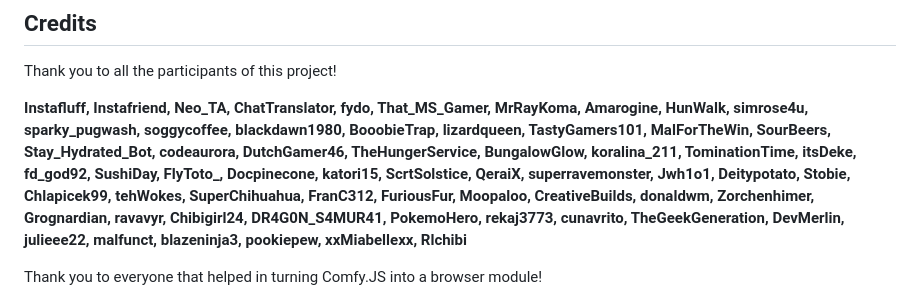
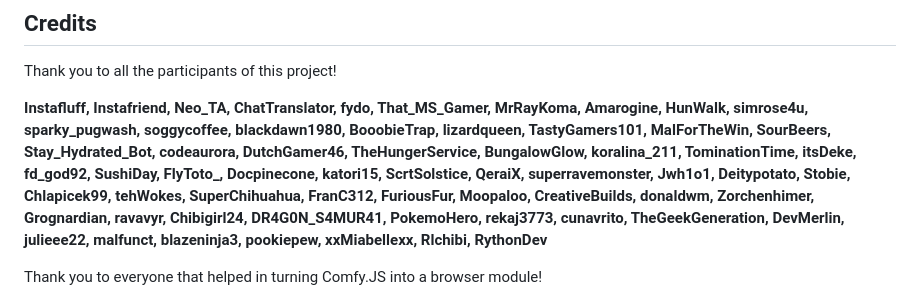
Before and after one commit to instafluff/ComfyJS, a Markdown page: README.md, the part around the change. Drawn GitHub-style.

Commit message:
added my name in README

```diff
--- a/README.md
+++ b/README.md
@@ -282,7 +282,7 @@ ComfyJS.Disconnect();
 ## Credits ##
 Thank you to all the participants of this project!
 
-**Instafluff, Instafriend, Neo_TA, ChatTranslator, fydo, That_MS_Gamer, MrRayKoma, Amarogine, HunWalk, simrose4u, sparky_pugwash, soggycoffee, blackdawn1980, BooobieTrap, lizardqueen, TastyGamers101, MalForTheWin, SourBeers, Stay_Hydrated_Bot, codeaurora, DutchGamer46, TheHungerService, BungalowGlow, koralina_211, TominationTime, itsDeke, fd_god92, SushiDay, FlyToto_, Docpinecone, katori15, ScrtSolstice, QeraiX, superravemonster, Jwh1o1, Deitypotato, Stobie, Chlapicek99, tehWokes, SuperChihuahua, FranC312, FuriousFur, Moopaloo, CreativeBuilds, donaldwm, Zorchenhimer, Grognardian, ravavyr, Chibigirl24, DR4G0N_S4MUR41, PokemoHero, rekaj3773, cunavrito, TheGeekGeneration, DevMerlin, julieee22, malfunct, blazeninja3, pookiepew, xxMiabellexx, Rlchibi**
+**Instafluff, Instafriend, Neo_TA, ChatTranslator, fydo, That_MS_Gamer, MrRayKoma, Amarogine, HunWalk, simrose4u, sparky_pugwash, soggycoffee, blackdawn1980, BooobieTrap, lizardqueen, TastyGamers101, MalForTheWin, SourBeers, Stay_Hydrated_Bot, codeaurora, DutchGamer46, TheHungerService, BungalowGlow, koralina_211, TominationTime, itsDeke, fd_god92, SushiDay, FlyToto_, Docpinecone, katori15, ScrtSolstice, QeraiX, superravemonster, Jwh1o1, Deitypotato, Stobie, Chlapicek99, tehWokes, SuperChihuahua, FranC312, FuriousFur, Moopaloo, CreativeBuilds, donaldwm, Zorchenhimer, Grognardian, ravavyr, Chibigirl24, DR4G0N_S4MUR41, PokemoHero, rekaj3773, cunavrito, TheGeekGeneration, DevMerlin, julieee22, malfunct, blazeninja3, pookiepew, xxMiabellexx, Rlchibi, RythonDev**
 
 Thank you to everyone that helped in turning Comfy.JS into a browser module!
 
```
